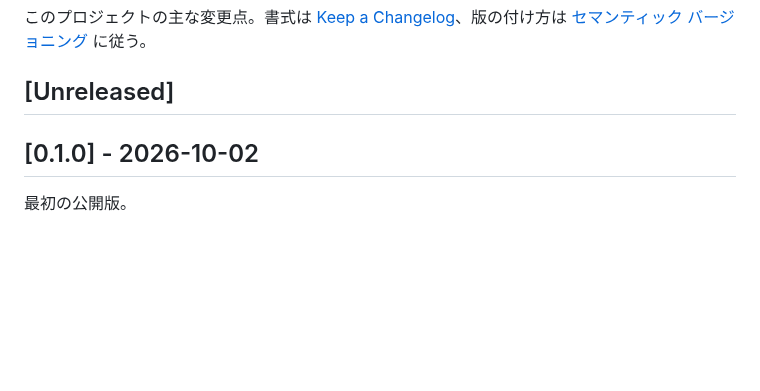
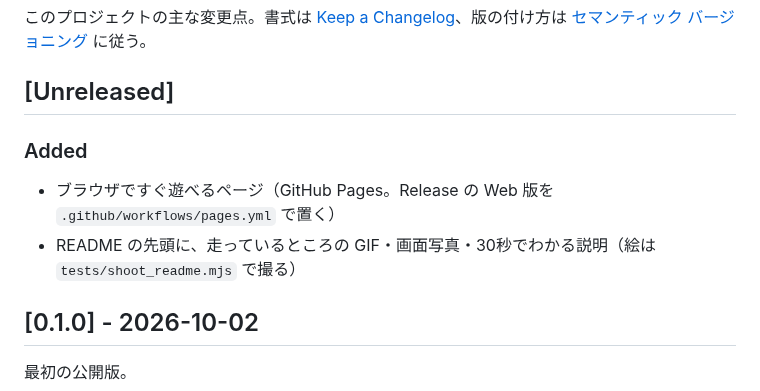
Before and after one commit to takosasi-dev/rail-rampage, a Markdown page: CHANGELOG.md, the part around the change. GitHub-like rendering; blank space fills up the shorter version.

```diff
--- a/CHANGELOG.md
+++ b/CHANGELOG.md
@@ -3,6 +3,11 @@
 このプロジェクトの主な変更点。書式は [Keep a Changelog](https://keepachangelog.com/ja/1.1.0/)、版の付け方は [セマンティック バージョニング](https://semver.org/lang/ja/) に従う。
 
 ## [Unreleased]
+
+### Added
+
+- ブラウザですぐ遊べるページ（GitHub Pages。Release の Web 版を `.github/workflows/pages.yml` で置く）
+- README の先頭に、走っているところの GIF・画面写真・30秒でわかる説明（絵は `tests/shoot_readme.mjs` で撮る）
 
 ## [0.1.0] - 2026-10-02
 
```
Also changed, not shown: README.md (+14 -0 lines), docs/images/garage.png (added), docs/images/select.png (added), docs/images/title.png (added), 4 other files.
